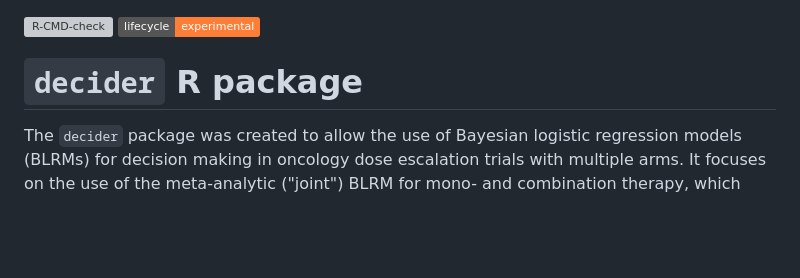
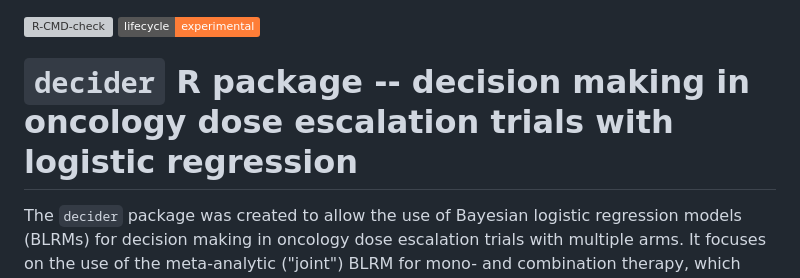
Before and after one commit to Boehringer-Ingelheim/decider, a Markdown page: README.md, the part around the change. GitHub-like rendering; badges without logos; blank space fills up the shorter version; grey boxes are pictures that could not be loaded.

Commit message:
Changed page heading

```diff
--- a/README.md
+++ b/README.md
@@ -3,7 +3,7 @@
 [![Lifecycle: experimental](https://img.shields.io/badge/lifecycle-experimental-orange.svg)](https://lifecycle.r-lib.org/articles/stages.html#experimental)
 <!-- badges: end -->
 
-# `decider` R package
+# `decider` R package -- decision making in oncology dose escalation trials with logistic regression
 
 The `decider` package was created to allow the use of Bayesian logistic
 regression models (BLRMs) for decision making in oncology dose escalation trials
```
